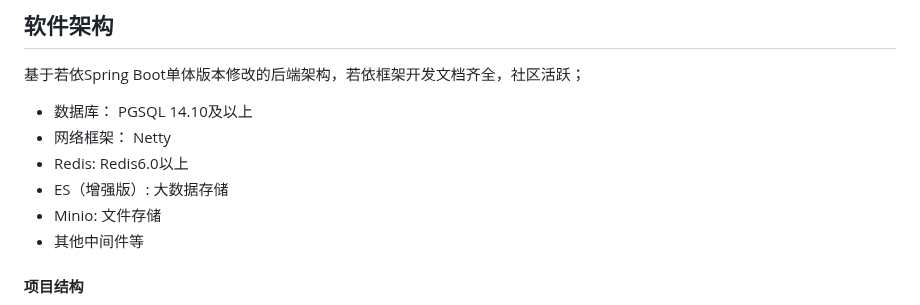
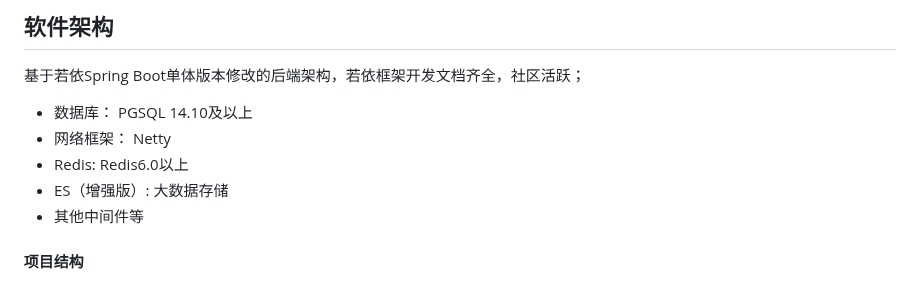
Before and after one commit to 100charge/100charge, a Markdown page: README.md, the part around the change. GitHub-like rendering.

Commit message:
去掉文件存储，改为本地

```diff
--- a/README.md
+++ b/README.md
@@ -42,7 +42,6 @@
 - 网络框架： Netty
 - Redis: Redis6.0以上
 - ES（增强版）: 大数据存储
-- Minio: 文件存储
 - 其他中间件等
 
 #### 项目结构
```
